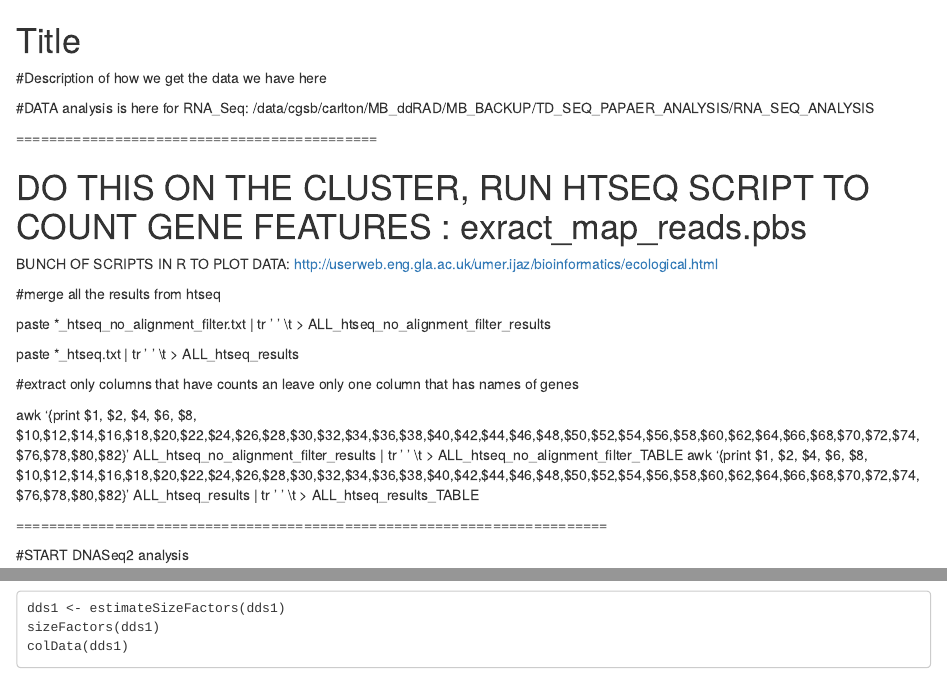
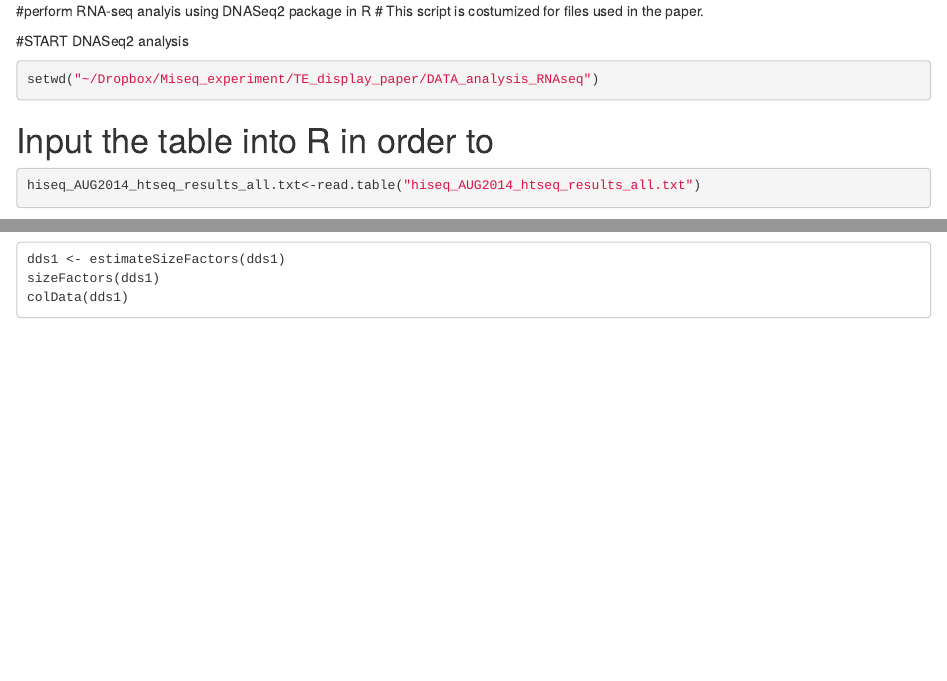
Before and after one commit to mb3188/TD_seq_paper_scripts, an R Markdown document (Script_DNseq2_analysis_RNAseq_TD_paper.Rmd): the page in a window 1100 px wide, from its top, and a second part further down, joined at a grey line. Rendered offline with R 4.5, knitr and Pandoc, with nearby package versions; both versions are drawn in the output format of the newer one; some code elsewhere in the file could not run offline.

Commit message:
Update Script_DNseq2_analysis_RNAseq_TD_paper.Rmd

```diff
--- a/Script_DNseq2_analysis_RNAseq_TD_paper.Rmd
+++ b/Script_DNseq2_analysis_RNAseq_TD_paper.Rmd
@@ -1,32 +1,5 @@
----
-output: pdf_document
----
-Title
-========================================================
-#Description of how we get the data we have here
-
-#DATA analysis is here for RNA_Seq: /data/cgsb/carlton/MB_ddRAD/MB_BACKUP/TD_SEQ_PAPAER_ANALYSIS/RNA_SEQ_ANALYSIS
-
-============================================
-
-# DO THIS ON THE CLUSTER, RUN HTSEQ SCRIPT TO COUNT GENE FEATURES : exract_map_reads.pbs
-
-BUNCH OF SCRIPTS IN R TO PLOT DATA: http://userweb.eng.gla.ac.uk/umer.ijaz/bioinformatics/ecological.html
-
-
-#merge all the results from htseq
-
-
-paste *_htseq_no_alignment_filter.txt | tr ' ' \\t > ALL_htseq_no_alignment_filter_results
-
-paste *_htseq.txt | tr ' ' \\t > ALL_htseq_results
-
-#extract only columns that have counts an leave only one column that has names of genes
-
- awk '{print $1, $2, $4, $6, $8, $10,$12,$14,$16,$18,$20,$22,$24,$26,$28,$30,$32,$34,$36,$38,$40,$42,$44,$46,$48,$50,$52,$54,$56,$58,$60,$62,$64,$66,$68,$70,$72,$74, $76,$78,$80,$82}'  ALL_htseq_no_alignment_filter_results | tr ' ' \\t > ALL_htseq_no_alignment_filter_TABLE
-awk '{print $1, $2, $4, $6, $8, $10,$12,$14,$16,$18,$20,$22,$24,$26,$28,$30,$32,$34,$36,$38,$40,$42,$44,$46,$48,$50,$52,$54,$56,$58,$60,$62,$64,$66,$68,$70,$72,$74, $76,$78,$80,$82}' ALL_htseq_results | tr ' ' \\t > ALL_htseq_results_TABLE
-
-========================================================================
+#perform RNA-seq analyis using DNASeq2 package in R
+# This script is costumized for files used in the paper.
 
 #START DNASeq2 analysis
 
```
